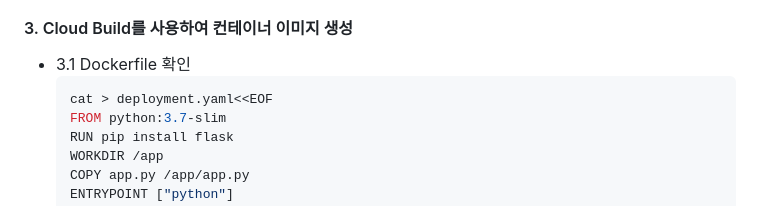
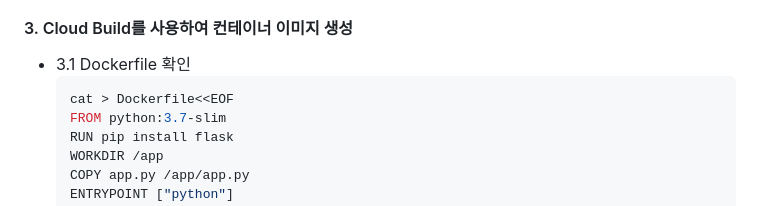
Before and after one commit to moonjukhim/kube, a Markdown page: 5.cicd/README.md, the part around the change printed below. Rendered like a GitHub page.

````diff
--- a/5.cicd/README.md
+++ b/5.cicd/README.md
@@ -49,7 +49,7 @@
 
 - 3.1 Dockerfile 확인
   ```bash
-  cat > deployment.yaml<<EOF
+  cat > Dockerfile<<EOF
   FROM python:3.7-slim
   RUN pip install flask
   WORKDIR /app
````
Also changed, not shown: other parts of 5.cicd/README.md (+3 -0 lines).
